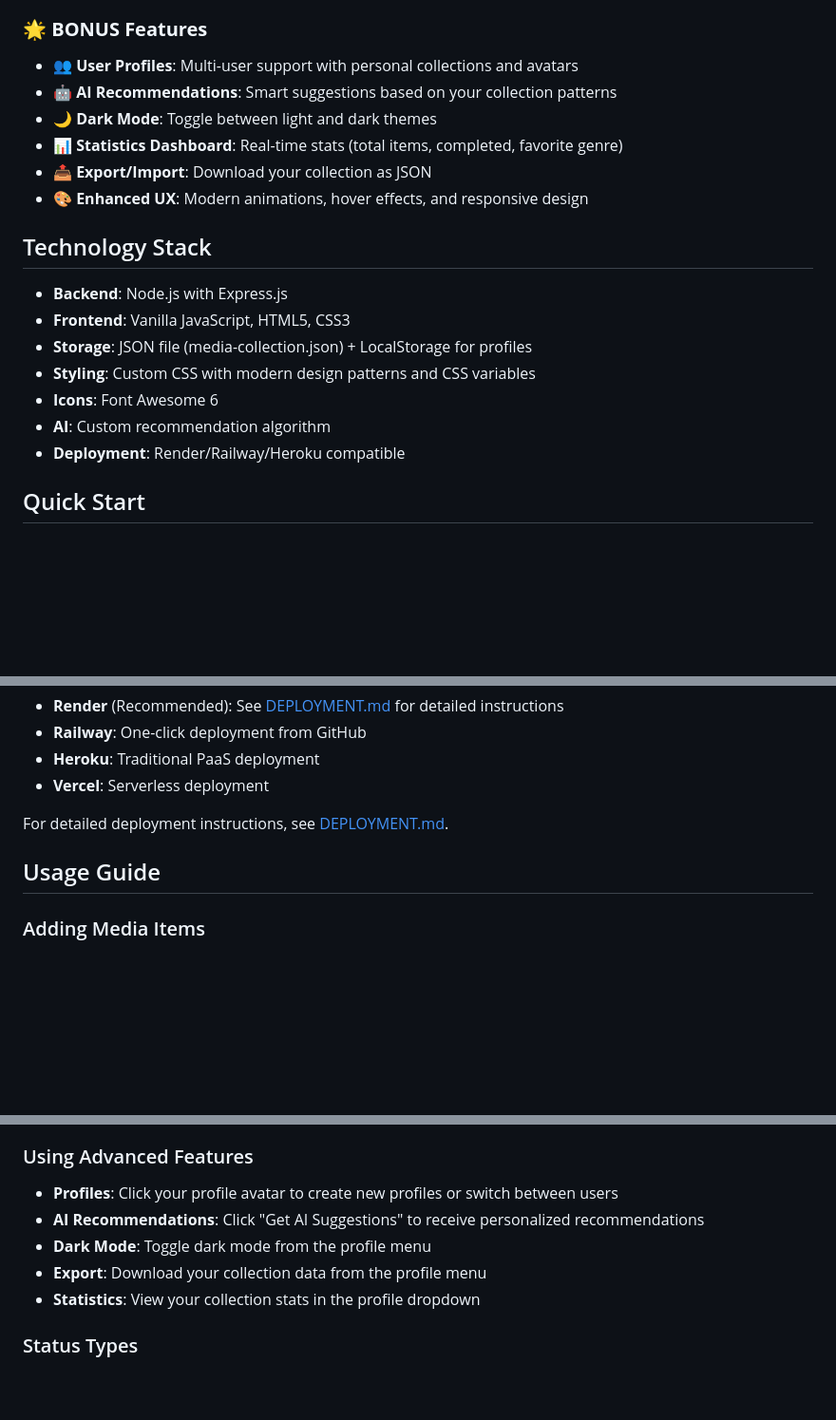
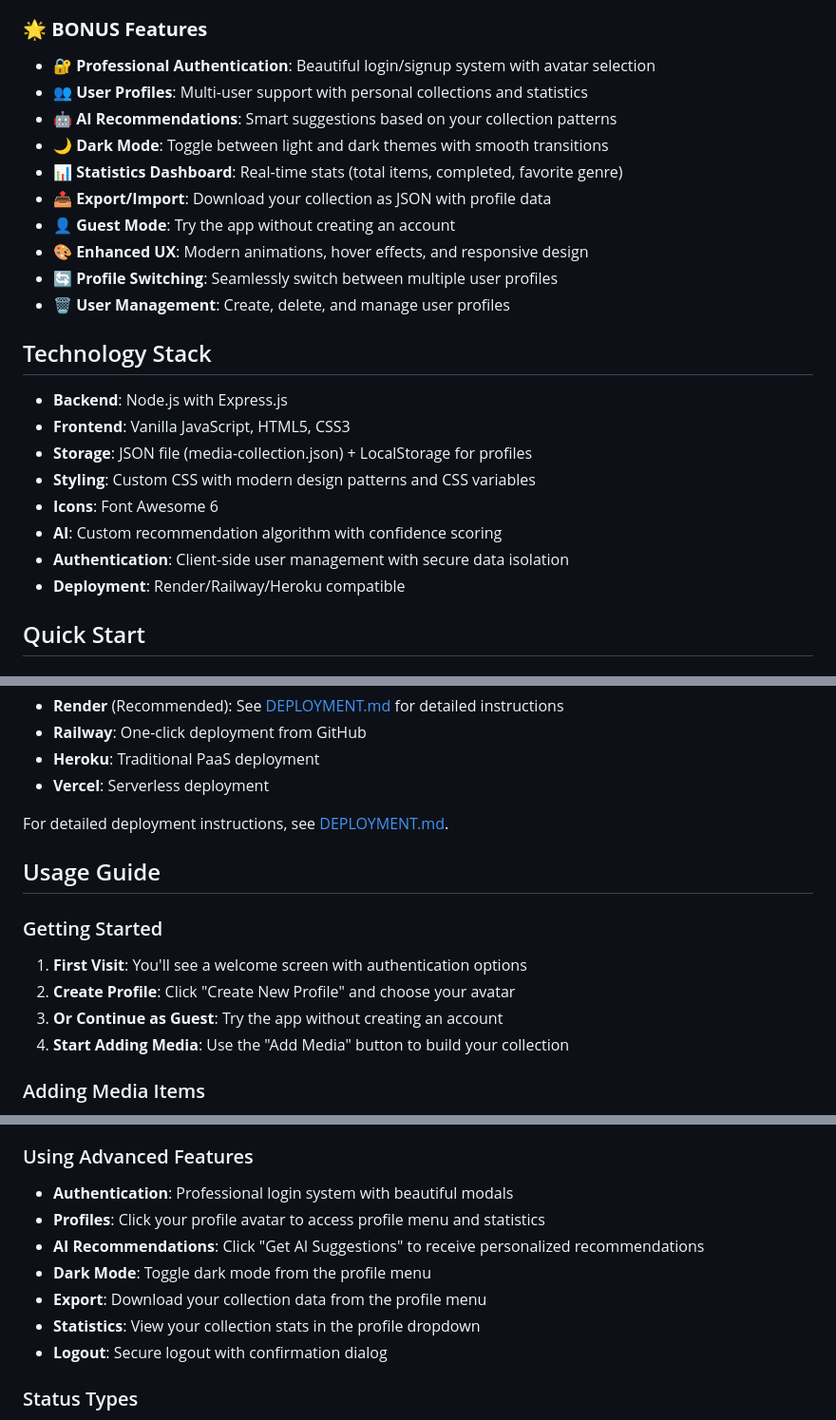
Before and after one commit to Ali-Mansourr/MediaCollectionTracker, a Markdown page: README.md, 3 parts joined by grey strips. Shown: that part at 95% size. GitHub-like rendering; blank space fills up the shorter version.

```diff
--- a/README.md
+++ b/README.md
@@ -39,12 +41,16 @@ Deploy your own instance with one click:
 
 ### 🌟 **BONUS Features**
 
-- **👥 User Profiles**: Multi-user support with personal collections and avatars
+- **🔐 Professional Authentication**: Beautiful login/signup system with avatar selection
+- **👥 User Profiles**: Multi-user support with personal collections and statistics
 - **🤖 AI Recommendations**: Smart suggestions based on your collection patterns
-- **🌙 Dark Mode**: Toggle between light and dark themes
+- **🌙 Dark Mode**: Toggle between light and dark themes with smooth transitions
 - **📊 Statistics Dashboard**: Real-time stats (total items, completed, favorite genre)
-- **📤 Export/Import**: Download your collection as JSON
+- **📤 Export/Import**: Download your collection as JSON with profile data
+- **👤 Guest Mode**: Try the app without creating an account
 - **🎨 Enhanced UX**: Modern animations, hover effects, and responsive design
+- **🔄 Profile Switching**: Seamlessly switch between multiple user profiles
+- **🗑️ User Management**: Create, delete, and manage user profiles
 
 ## Technology Stack
 
@@ -53,7 +59,8 @@ Deploy your own instance with one click:
 - **Storage**: JSON file (media-collection.json) + LocalStorage for profiles
 - **Styling**: Custom CSS with modern design patterns and CSS variables
 - **Icons**: Font Awesome 6
-- **AI**: Custom recommendation algorithm
+- **AI**: Custom recommendation algorithm with confidence scoring
+- **Authentication**: Client-side user management with secure data isolation
 - **Deployment**: Render/Railway/Heroku compatible
 
 ## Quick Start
@@ -102,6 +109,13 @@ For detailed deployment instructions, see [DEPLOYMENT.md](DEPLOYMENT.md).
 
 ## Usage Guide
 
+### Getting Started
+
+1. **First Visit**: You'll see a welcome screen with authentication options
+2. **Create Profile**: Click "Create New Profile" and choose your avatar
+3. **Or Continue as Guest**: Try the app without creating an account
+4. **Start Adding Media**: Use the "Add Media" button to build your collection
+
 ### Adding Media Items
 
 1. Click the "Add Media" button
@@ -118,11 +132,13 @@ For detailed deployment instructions, see [DEPLOYMENT.md](DEPLOYMENT.md).
 
 ### Using Advanced Features
 
-- **Profiles**: Click your profile avatar to create new profiles or switch between users
+- **Authentication**: Professional login system with beautiful modals
+- **Profiles**: Click your profile avatar to access profile menu and statistics
 - **AI Recommendations**: Click "Get AI Suggestions" to receive personalized recommendations
 - **Dark Mode**: Toggle dark mode from the profile menu
 - **Export**: Download your collection data from the profile menu
 - **Statistics**: View your collection stats in the profile dropdown
+- **Logout**: Secure logout with confirmation dialog
 
 ### Status Types
 
```
Also changed, not shown: other parts of README.md (+6 -3 lines).
